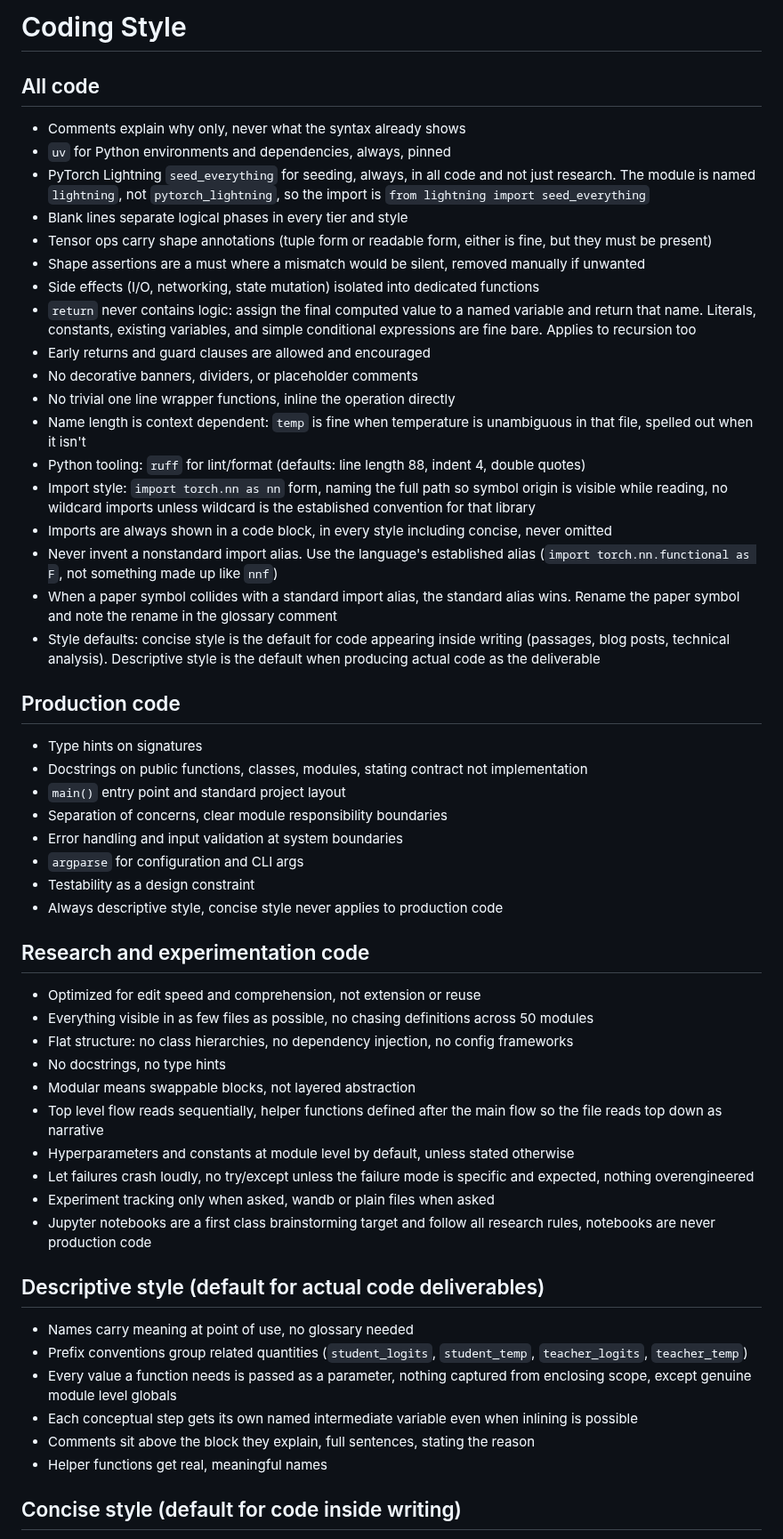
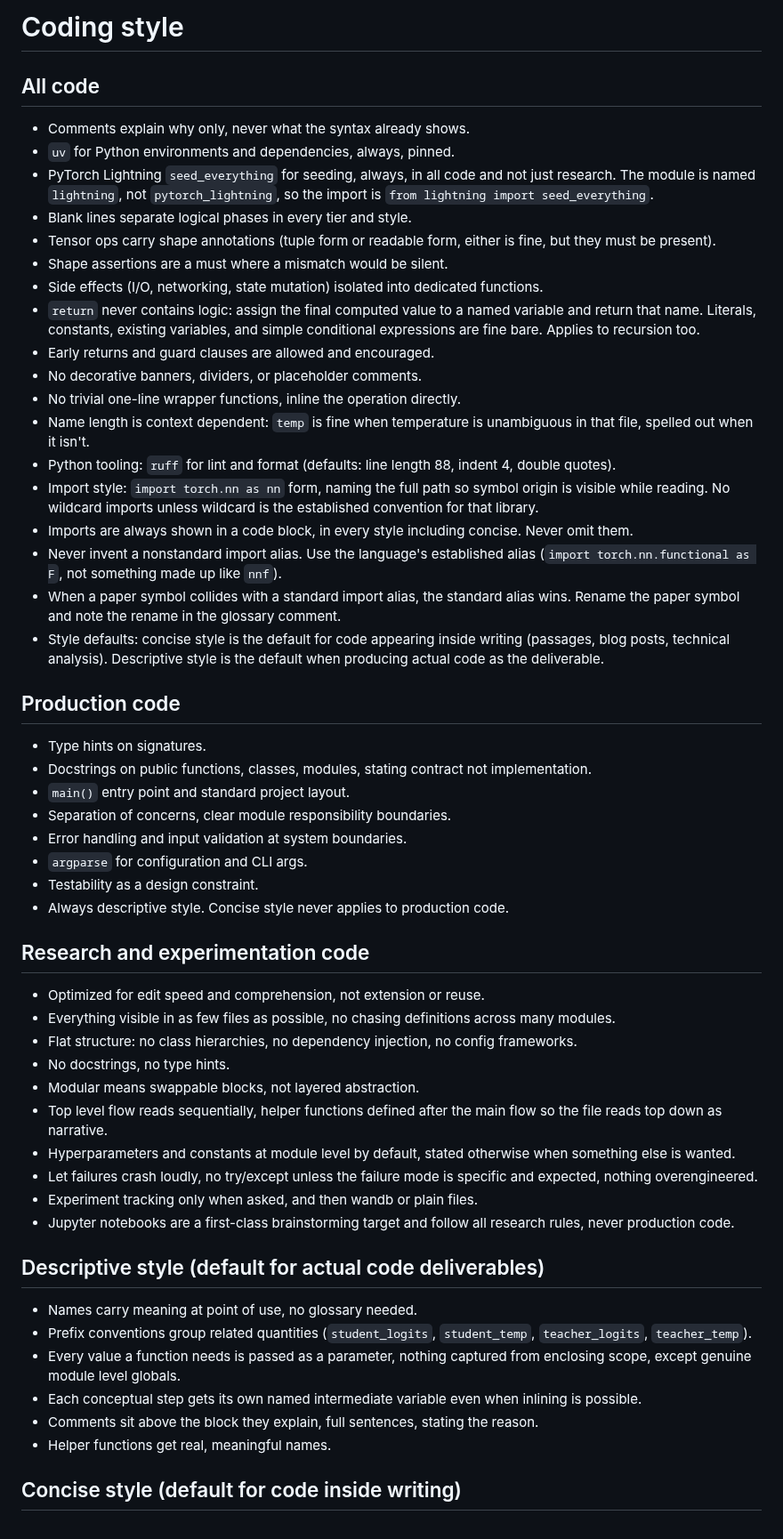
Before and after one commit to PjotrVr/psbd-transformer, a Markdown page: .claude/styles/coding-style.md, the part around one of its changes. Shown at 89% size. Rendered like a GitHub page.

```diff
--- a/.claude/styles/coding-style.md
+++ b/.claude/styles/coding-style.md
@@ -1,58 +1,58 @@
-# Coding Style
+# Coding style
 
 ## All code
 
-- Comments explain why only, never what the syntax already shows
-- `uv` for Python environments and dependencies, always, pinned
-- PyTorch Lightning `seed_everything` for seeding, always, in all code and not just research. The module is named `lightning`, not `pytorch_lightning`, so the import is `from lightning import seed_everything`
-- Blank lines separate logical phases in every tier and style
-- Tensor ops carry shape annotations (tuple form or readable form, either is fine, but they must be present)
-- Shape assertions are a must where a mismatch would be silent, removed manually if unwanted
-- Side effects (I/O, networking, state mutation) isolated into dedicated functions
-- `return` never contains logic: assign the final computed value to a named variable and return that name. Literals, constants, existing variables, and simple conditional expressions are fine bare. Applies to recursion too
-- Early returns and guard clauses are allowed and encouraged
-- No decorative banners, dividers, or placeholder comments
-- No trivial one line wrapper functions, inline the operation directly
-- Name length is context dependent: `temp` is fine when temperature is unambiguous in that file, spelled out when it isn't
-- Python tooling: `ruff` for lint/format (defaults: line length 88, indent 4, double quotes)
-- Import style: `import torch.nn as nn` form, naming the full path so symbol origin is visible while reading, no wildcard imports unless wildcard is the established convention for that library
-- Imports are always shown in a code block, in every style including concise, never omitted
-- Never invent a nonstandard import alias. Use the language's established alias (`import torch.nn.functional as F`, not something made up like `nnf`)
-- When a paper symbol collides with a standard import alias, the standard alias wins. Rename the paper symbol and note the rename in the glossary comment
-- Style defaults: concise style is the default for code appearing inside writing (passages, blog posts, technical analysis). Descriptive style is the default when producing actual code as the deliverable
+- Comments explain why only, never what the syntax already shows.
+- `uv` for Python environments and dependencies, always, pinned.
+- PyTorch Lightning `seed_everything` for seeding, always, in all code and not just research. The module is named `lightning`, not `pytorch_lightning`, so the import is `from lightning import seed_everything`.
+- Blank lines separate logical phases in every tier and style.
+- Tensor ops carry shape annotations (tuple form or readable form, either is fine, but they must be present).
+- Shape assertions are a must where a mismatch would be silent.
+- Side effects (I/O, networking, state mutation) isolated into dedicated functions.
+- `return` never contains logic: assign the final computed value to a named variable and return that name. Literals, constants, existing variables, and simple conditional expressions are fine bare. Applies to recursion too.
+- Early returns and guard clauses are allowed and encouraged.
+- No decorative banners, dividers, or placeholder comments.
+- No trivial one-line wrapper functions, inline the operation directly.
+- Name length is context dependent: `temp` is fine when temperature is unambiguous in that file, spelled out when it isn't.
+- Python tooling: `ruff` for lint and format (defaults: line length 88, indent 4, double quotes).
+- Import style: `import torch.nn as nn` form, naming the full path so symbol origin is visible while reading. No wildcard imports unless wildcard is the established convention for that library.
+- Imports are always shown in a code block, in every style including concise. Never omit them.
+- Never invent a nonstandard import alias. Use the language's established alias (`import torch.nn.functional as F`, not something made up like `nnf`).
+- When a paper symbol collides with a standard import alias, the standard alias wins. Rename the paper symbol and note the rename in the glossary comment.
+- Style defaults: concise style is the default for code appearing inside writing (passages, blog posts, technical analysis). Descriptive style is the default when producing actual code as the deliverable.
 
 ## Production code
 
-- Type hints on signatures
-- Docstrings on public functions, classes, modules, stating contract not implementation
-- `main()` entry point and standard project layout
-- Separation of concerns, clear module responsibility boundaries
-- Error handling and input validation at system boundaries
-- `argparse` for configuration and CLI args
-- Testability as a design constraint
-- Always descriptive style, concise style never applies to production code
+- Type hints on signatures.
+- Docstrings on public functions, classes, modules, stating contract not implementation.
+- `main()` entry point and standard project layout.
+- Separation of concerns, clear module responsibility boundaries.
+- Error handling and input validation at system boundaries.
+- `argparse` for configuration and CLI args.
+- Testability as a design constraint.
+- Always descriptive style. Concise style never applies to production code.
 
 ## Research and experimentation code
 
-- Optimized for edit speed and comprehension, not extension or reuse
-- Everything visible in as few files as possible, no chasing definitions across 50 modules
-- Flat structure: no class hierarchies, no dependency injection, no config frameworks
-- No docstrings, no type hints
-- Modular means swappable blocks, not layered abstraction
-- Top level flow reads sequentially, helper functions defined after the main flow so the file reads top down as narrative
-- Hyperparameters and constants at module level by default, unless stated otherwise
-- Let failures crash loudly, no try/except unless the failure mode is specific and expected, nothing overengineered
-- Experiment tracking only when asked, wandb or plain files when asked
-- Jupyter notebooks are a first class brainstorming target and follow all research rules, notebooks are never production code
+- Optimized for edit speed and comprehension, not extension or reuse.
+- Everything visible in as few files as possible, no chasing definitions across many modules.
+- Flat structure: no class hierarchies, no dependency injection, no config frameworks.
+- No docstrings, no type hints.
+- Modular means swappable blocks, not layered abstraction.
+- Top level flow reads sequentially, helper functions defined after the main flow so the file reads top down as narrative.
+- Hyperparameters and constants at module level by default, stated otherwise when something else is wanted.
+- Let failures crash loudly, no try/except unless the failure mode is specific and expected, nothing overengineered.
+- Experiment tracking only when asked, and then wandb or plain files.
+- Jupyter notebooks are a first-class brainstorming target and follow all research rules, never production code.
 
 ## Descriptive style (default for actual code deliverables)
 
-- Names carry meaning at point of use, no glossary needed
-- Prefix conventions group related quantities (`student_logits`, `student_temp`, `teacher_logits`, `teacher_temp`)
-- Every value a function needs is passed as a parameter, nothing captured from enclosing scope, except genuine module level globals
-- Each conceptual step gets its own named intermediate variable even when inlining is possible
-- Comments sit above the block they explain, full sentences, stating the reason
-- Helper functions get real, meaningful names
+- Names carry meaning at point of use, no glossary needed.
+- Prefix conventions group related quantities (`student_logits`, `student_temp`, `teacher_logits`, `teacher_temp`).
+- Every value a function needs is passed as a parameter, nothing captured from enclosing scope, except genuine module level globals.
+- Each conceptual step gets its own named intermediate variable even when inlining is possible.
+- Comments sit above the block they explain, full sentences, stating the reason.
+- Helper functions get real, meaningful names.
 
 ## Concise style (default for code inside writing)
 
```
Also changed, not shown: other parts of .claude/styles/coding-style.md (+9 -9 lines), .claude/styles/math-style.md (+47 -47 lines), .claude/styles/writing-style.md (+43 -42 lines).
